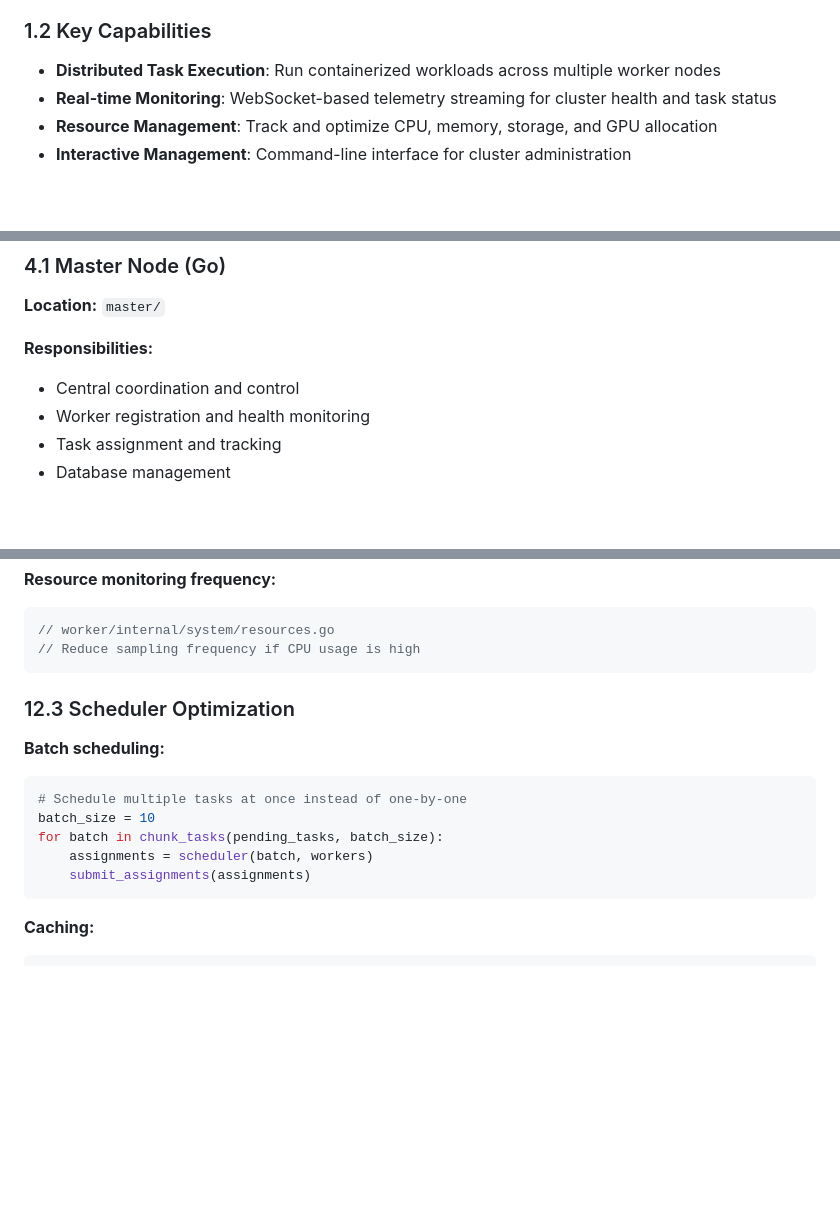
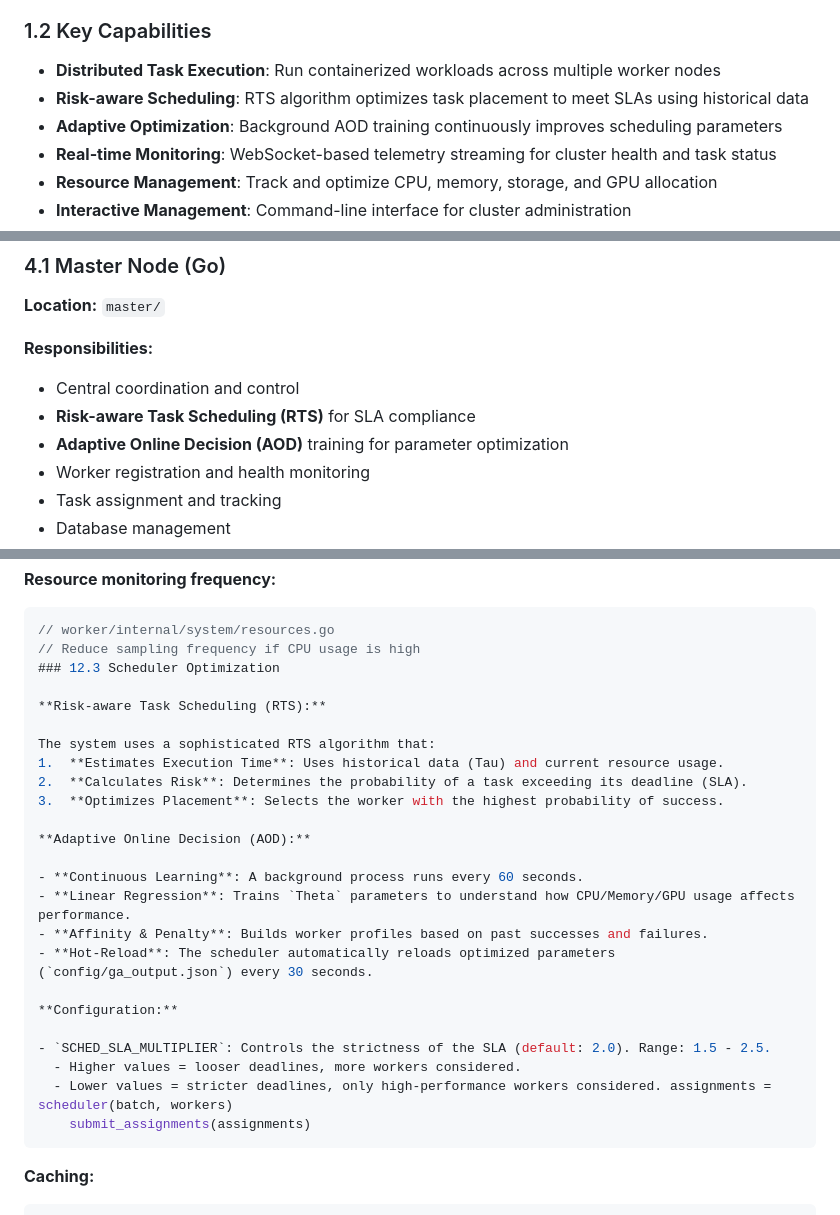
Before and after one commit to Codesmith28/Agentic-Cloud-Cluster, a Markdown page: docs/DOCUMENTATION.md, 3 parts joined by grey strips. Rendered like a GitHub page; blank space fills up the shorter version.

````diff
--- a/docs/DOCUMENTATION.md
+++ b/docs/DOCUMENTATION.md
@@ -33,6 +33,8 @@ CloudAI is a distributed computing platform designed for orchestrating Docker-ba
 ### 1.2 Key Capabilities
 
 - **Distributed Task Execution**: Run containerized workloads across multiple worker nodes
+- **Risk-aware Scheduling**: RTS algorithm optimizes task placement to meet SLAs using historical data
+- **Adaptive Optimization**: Background AOD training continuously improves scheduling parameters
 - **Real-time Monitoring**: WebSocket-based telemetry streaming for cluster health and task status
 - **Resource Management**: Track and optimize CPU, memory, storage, and GPU allocation
 - **Interactive Management**: Command-line interface for cluster administration
@@ -320,6 +322,8 @@ CloudAI is a distributed computing platform designed for orchestrating Docker-ba
 
 **Responsibilities:**
 - Central coordination and control
+- **Risk-aware Task Scheduling (RTS)** for SLA compliance
+- **Adaptive Online Decision (AOD)** training for parameter optimization
 - Worker registration and health monitoring
 - Task assignment and tracking
 - Database management
@@ -2119,17 +2123,27 @@ docker pull node:18
 ```go
 // worker/internal/system/resources.go
 // Reduce sampling frequency if CPU usage is high
-```
-
 ### 12.3 Scheduler Optimization
 
-**Batch scheduling:**
-
-```python
-# Schedule multiple tasks at once instead of one-by-one
-batch_size = 10
-for batch in chunk_tasks(pending_tasks, batch_size):
-    assignments = scheduler(batch, workers)
+**Risk-aware Task Scheduling (RTS):**
+
+The system uses a sophisticated RTS algorithm that:
+1.  **Estimates Execution Time**: Uses historical data (Tau) and current resource usage.
+2.  **Calculates Risk**: Determines the probability of a task exceeding its deadline (SLA).
+3.  **Optimizes Placement**: Selects the worker with the highest probability of success.
+
+**Adaptive Online Decision (AOD):**
+
+- **Continuous Learning**: A background process runs every 60 seconds.
+- **Linear Regression**: Trains `Theta` parameters to understand how CPU/Memory/GPU usage affects performance.
+- **Affinity & Penalty**: Builds worker profiles based on past successes and failures.
+- **Hot-Reload**: The scheduler automatically reloads optimized parameters (`config/ga_output.json`) every 30 seconds.
+
+**Configuration:**
+
+- `SCHED_SLA_MULTIPLIER`: Controls the strictness of the SLA (default: 2.0). Range: 1.5 - 2.5.
+  - Higher values = looser deadlines, more workers considered.
+  - Lower values = stricter deadlines, only high-performance workers considered. assignments = scheduler(batch, workers)
     submit_assignments(assignments)
 ```
 
````
Also changed, not shown: ARCHITECTURE.md (+2 -1 lines), README.md (+3 -2 lines).
